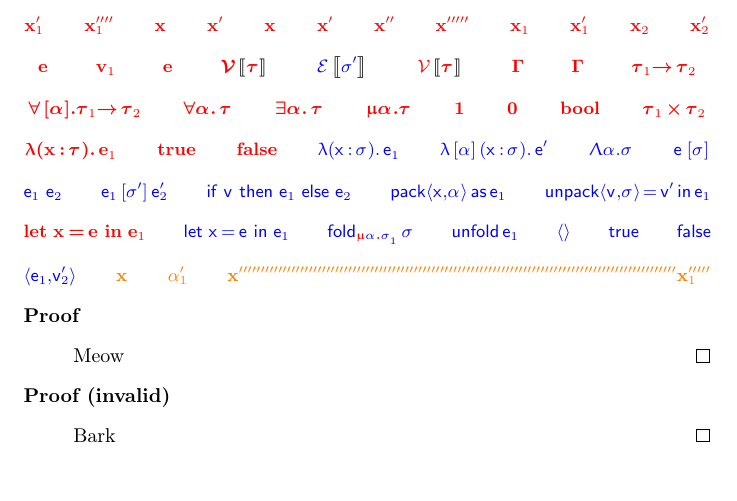
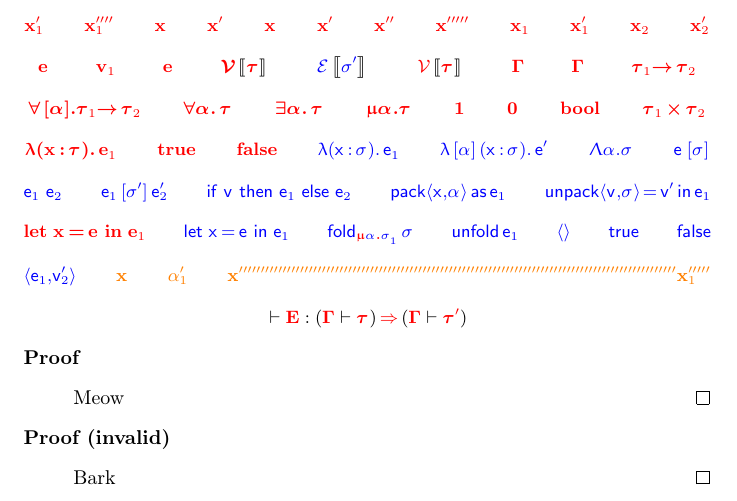
Before and after one commit to wilbowma/mttex, a LaTeX document (test.tex, which reads defs.tex, secctex.sty): part of the page, cut so that both start at the same text, the shorter picture padded with empty space. Compiled offline with pdfLaTeX.

Commit message:
Added documentation
Added a ton of documentation. More is needed for the meta-language
macros

```diff
--- a/defs.tex
+++ b/defs.tex
@@ -1,3 +1,35 @@
+%% Automaigc titlecase
+\Addlcwords{for a is but and with of in as the etc on to if}
+
+% TODO I'd rather like to hide these internal things, but I guess I'll
+% settle for making them @ protected
+\makeatletter
+\LetLtxMacro{\@title}{\title}
+\LetLtxMacro{\@section}{\section}
+\LetLtxMacro{\@subsection}{\subsection}
+\LetLtxMacro{\@subsubsection}{\subsubsection}
+
+\newcommand{\@titlecrafter}[3]{
+  \ifthenelse{\equal{#2}{}}
+  {#1[#3]{\titlecap{#3}}}
+  {#1[#2]{\titlecap{#3}}}
+}
+
+\renewcommand{\title}[2][]{
+  \@titlecrafter{\@title}{#1}{#2}
+}
+
+\renewcommand{\section}[2][]{
+  \@titlecrafter{\@section}{#1}{#2}
+}
+\renewcommand{\subsection}[2][]{
+  \@titlecrafter{\@subsection}{#1}{#2}
+}
+\renewcommand{\subsubsection}[2][]{
+  \@titlecrafter{\@subsubsection}{#1}{#2}
+}
+\makeatother
+
 \newcommand{\todoleft}[2][]{
   \reversemarginpar
   \todo[#1]{#2}
@@ -11,8 +43,6 @@
 \newcommand{\inlinecomment}[2][inline,color=green!40,nolist]{
   \todo[#1]{#2}
 }
-
-\newcommand{\appendixcomment}[1]{#1}
 
 %% Misc commands <<<
 
@@ -245,6 +193,8 @@
 \newcommand{\empctx}{\cdot}
 \newcommand{\hole}{[\cdot]}
 \newcommand{\hw}[1]{\lbrack{#1}\rbrack}
+\newcommand{\ectxt}{E}
+\newcommand{\ctxt}{C}
 
 \newcommand{\hooklongrightarrow}{\lhook\joinrel\longrightarrow}
 \newcommand{\redexstep}{\hookrightarrow}
@@ -538,10 +487,6 @@
 
 \makeatother
 
-%% Standard meta-vars
-
-\newcommand{\ectxt}{E}
-\newcommand{\ctxt}{C}
 
 %%% Standard language features
 %%% TODO Document. Tests and examples exist in test.tex
@@ -825,19 +769,66 @@
 % #1 : The assumptions, such as \tfont{\Delta};\tfont{\Gamma}
 % #2 : The term, such as \tfont{e}
 % #3 : The type, such as \tfont{\tau}
-\newcommand{\judg}[3]{#1 \vdash #2 : #3}
+\newcommand{\judg}[3]{\wf{#1}{#2 : #3}}
 
-\newcommand{\ctxttysh}[3]{#2 #1{\ctxarrow} \, #3}
-\newcommand{\ctxty}[5]{\ctxttysh{#1}{(\wf{#2}{#3})}{(\wf{#4}{#5})}}
+%% Context typing
 
-\newcommand{\ctxeqv}{\approx^{\mit{ctx}}}
-\newcommand{\ciueqv}{\approx^{\mit{ciu}}}
+% \ctxtarrowty formats a context typing arrow
+%
+% #1 : A formatting macro for symbols, such as \stfontsym
+% #2 : The type of the hole
+% #3 : The type of the result
+\newcommand{\ctxtarrowty}[3]{#2 \, #1{\ctxarrow} \, #3}
 
+% \ctxtty formats a context type, with different typing contexts for the
+% hole and result
+%
+% #1 : A formatting macro for symbols, such as \stfontsym
+% #2 : The typing contexts for the hole
+% #3 : The type of the hole
+% #4 : The typing contexts for the result
+% #5 : The type of the result
+\newcommand{\ctxtty}[5]{\ctxtarrowty{#1}{(\wf{#2}{#3})}{(\wf{#4}{#5})}}
+
+% \ctxttyjudg formats a context typing judgment.
+%
+% #1 : A formatting macro for symbols, such as \stfontsym
+% #2 : A pre-formatted context
+% #3 : The typing contexts for the hole
+% #4 : The type of the hole
+% #5 : The typing contexts for the result
+% #6 : The type of the result
+\newcommand{\ctxttyjudg}[2]{\judg{}{#2}{\ctxtty{#1}}}
+
+
+%% Contextual equivalence
+\newcommand{\ctxeqvsym}{\approx^{\mit{ctx}}}
+\newcommand{\ciueqvsym}{\approx^{\mit{ciu}}}
+
+% \ciueqvjudg formats a c.i.u. equivalence judgment.
+%
+% #1 : Pre-formatted typing contexts, such as
+%   \tfont{\Delta};\tfont{\Gamma}
+% #2 : A pre-formatted expression
+% #3 : A pre-formatted c.i.u. equivalent expression
+% #4 : A pre-formatted type for the expressions
+\newcommand{\ciueqvjudg}[4]{\judg{#1}{#2\,\ciueqvsym\,#3}{#4}}
+
+% \ctxeqvjudg formats a contextual equivalence judgment.
+%
+% #1 : Pre-formatted typing contexts, such as
+%   \tfont{\Delta};\tfont{\Gamma}
+% #2 : A pre-formatted expression
+% #3 : A pre-formatted contextually equivalent expression
+% #4 : A pre-formatted type for the expressions
+\newcommand{\ctxeqvjudg}[4]{\judg{#1}{#2\,\ctxeqvsym\,#3}{#4}}
+
+%% Logical Relations
 \newcommand{\lratomsym}{\mrm{Atom}}
 \newcommand{\lratomvalsym}{\mrm{Atom}^{\mrm{val}}}
 \newcommand{\lrrelsym}{\mrm{Rel}}
 
-% \lr formats a logical relation set. It takes 3 parameters:
+% \lr formats a logical relation set.
 %
 % #1 : A formatting macro, such as \tfont
 % #2 : A letter for the relation, such a V or E
--- a/secctex.sty
+++ b/secctex.sty
@@ -1,10 +1,14 @@
 \ProvidesPackage{secctex}
 
+% Local packages
 \RequirePackage{mathpartir}
+\RequirePackage{unlist}
+
+% CTAN packages
 \RequirePackage{todonotes}
-\RequirePackage{unlist}
 \RequirePackage{letltxmacro}
 \RequirePackage{bookmark}
+\RequirePackage{ifthen}
 
 \RequirePackage{latexsym,amsmath,amssymb}
 \RequirePackage{stmaryrd}
@@ -17,46 +21,14 @@
 \RequirePackage{mathrsfs}
 
 \RequirePackage{amsthm}
+\RequirePackage{titlecaps}
 
 % ACM recommended packages
 \RequirePackage{microtype}
 \RequirePackage[utf8]{inputenc}
 \RequirePackage[T1]{fontenc}
 
-%% Automagic title case
-
-\RequirePackage{titlecaps}
-\Addlcwords{for a is but and with of in as the etc on to if}
-
-% TODO I'd rather like to hide these internal things, but I guess I'll
-% settle for making them internal
-\makeatletter
-\LetLtxMacro{\@title}{\title}
-\LetLtxMacro{\@section}{\section}
-\LetLtxMacro{\@subsection}{\subsection}
-\LetLtxMacro{\@subsubsection}{\subsubsection}
-
-\newcommand{\@titlecrafter}[3]{
-  \if\relax\detokenize{#2}\relax
-  #1[#3]{\titlecap{#3}}
-  \else
-  #1[#2]{\titlecap{#3}}
-  \fi
-}
-
-\renewcommand{\title}[2][]{
-  \@titlecrafter{\@title}{#1}{#2}
-}
-
-\renewcommand{\section}[2][]{
-  \@titlecrafter{\@section}{#1}{#2}
-}
-\renewcommand{\subsection}[2][]{
-  \@titlecrafter{\@subsection}{#1}{#2}
-}
-\renewcommand{\subsubsection}[2][]{
-  \@titlecrafter{\@subsubsection}{#1}{#2}
-}
+%%% Conditional definitions
 
 %% omitthis
 \newcommand{\omitthis}[1]{#1}
--- a/test.tex
+++ b/test.tex
@@ -163,6 +163,8 @@
   \stxpr[100]
   \stxonepr[5]
 
+  \ctxttyjudg{\tfont}{\tfont{\ectxt}}{\tfont{\Gamma}}{\tty}{\tfont{\Gamma}}{\ttypr}
+
 \end{smathpar}
 
 %{
```
Also changed, not shown: README.md (added), defs.tex (109 more changed lines).
